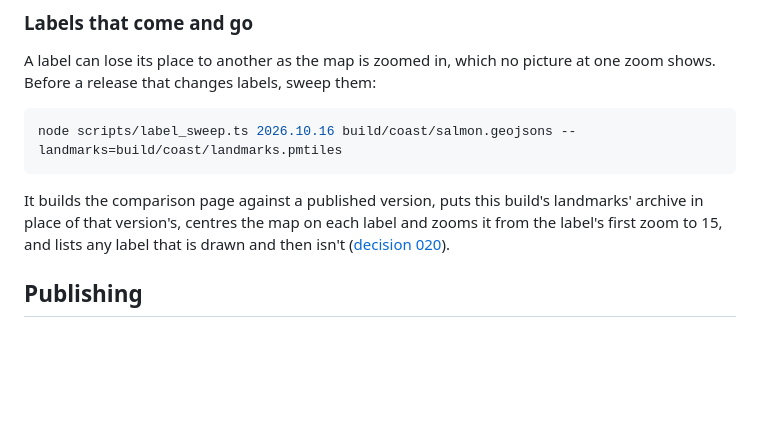
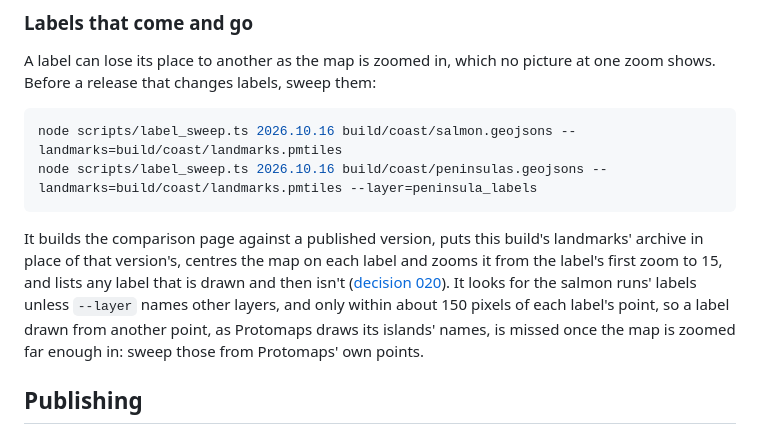
Before and after one commit to salish-sea/basemap, a Markdown page: CONTRIBUTING.md, the part around the change. Rendered like a GitHub page; blank space fills up the shorter version.

Commit message:
CONTRIBUTING: sweeping other layers' labels, and the sweep's search box
Co-Authored-By: Claude Opus 5.5 <noreply@anthropic.com>

````diff
--- a/CONTRIBUTING.md
+++ b/CONTRIBUTING.md
@@ -39,9 +39,10 @@ A label can lose its place to another as the map is zoomed in, which no picture
 
 ```sh
 node scripts/label_sweep.ts 2026.10.16 build/coast/salmon.geojsons --landmarks=build/coast/landmarks.pmtiles
+node scripts/label_sweep.ts 2026.10.16 build/coast/peninsulas.geojsons --landmarks=build/coast/landmarks.pmtiles --layer=peninsula_labels
 ```
 
-It builds the comparison page against a published version, puts this build's landmarks' archive in place of that version's, centres the map on each label and zooms it from the label's first zoom to 15, and lists any label that is drawn and then isn't ([decision 020](decisions/020-each-river-mouth-is-labelled-with-its-salmon-runs.md)).
+It builds the comparison page against a published version, puts this build's landmarks' archive in place of that version's, centres the map on each label and zooms it from the label's first zoom to 15, and lists any label that is drawn and then isn't ([decision 020](decisions/020-each-river-mouth-is-labelled-with-its-salmon-runs.md)). It looks for the salmon runs' labels unless `--layer` names other layers, and only within about 150 pixels of each label's point, so a label drawn from another point, as Protomaps draws its islands' names, is missed once the map is zoomed far enough in: sweep those from Protomaps' own points.
 
 ## Publishing
 
````
